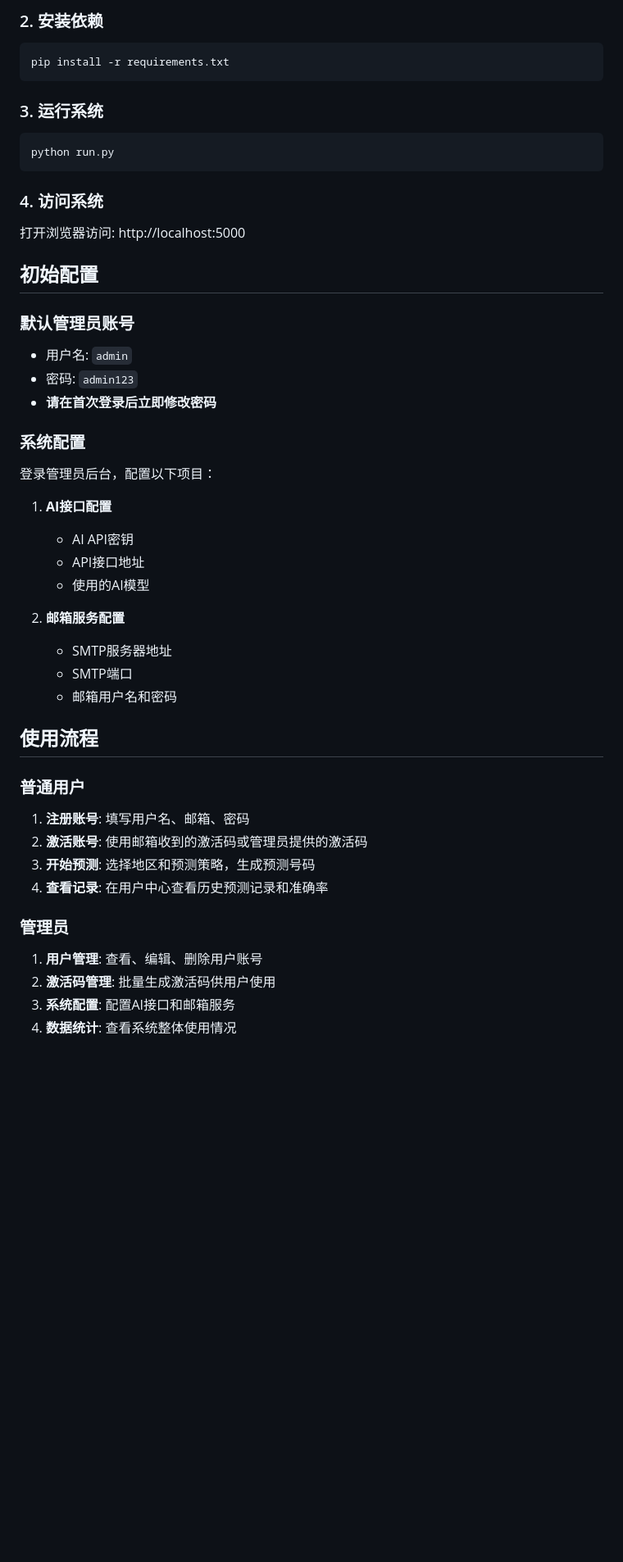
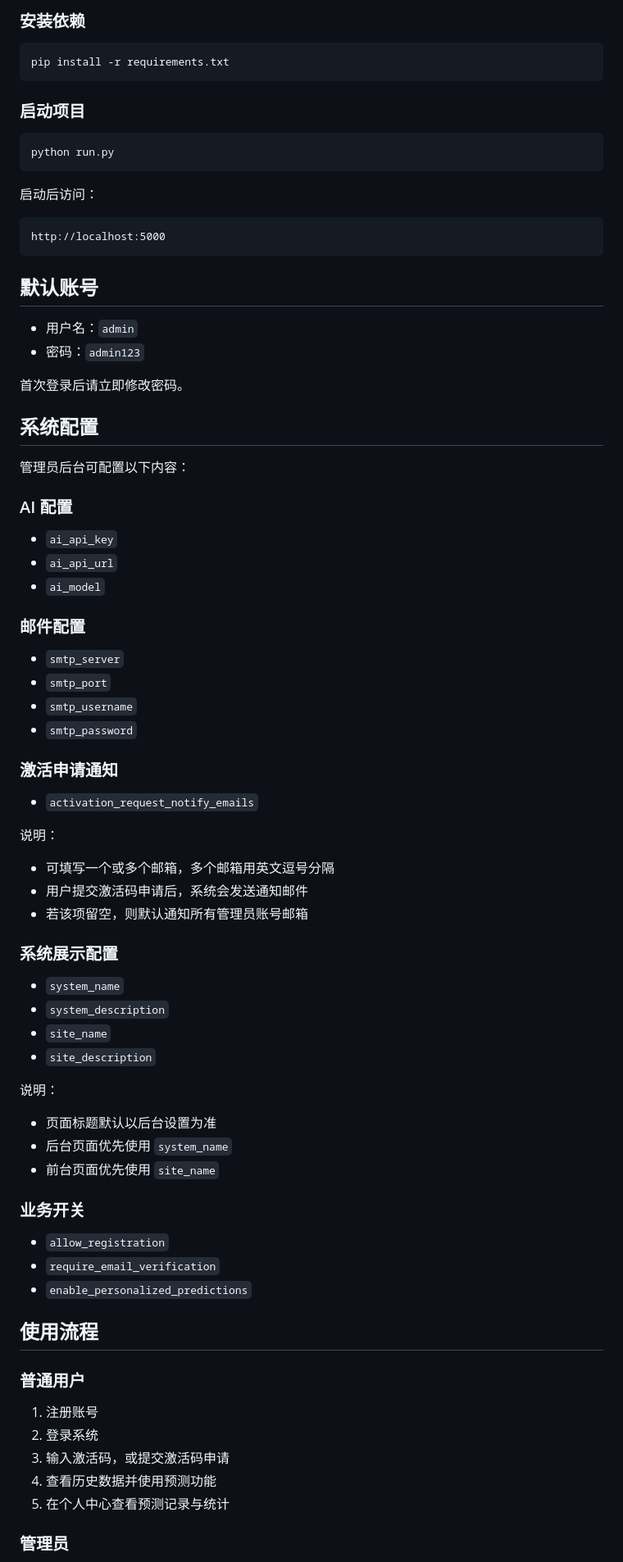
Before and after one commit to e5sub/mark-six, a Markdown page: README.md, the part around one of its changes. Shown at 82% size. Drawn GitHub-style; blank space fills up the shorter version.

````diff
--- a/README.md
+++ b/README.md
@@ -65,48 +73,84 @@
 
-### 2. 安装依赖
+### 安装依赖
+
 ```bash
 pip install -r requirements.txt
 ```
 
-### 3. 运行系统
+### 启动项目
+
 ```bash
 python run.py
 ```
 
-### 4. 访问系统
-打开浏览器访问: http://localhost:5000
+启动后访问：
 
-## 初始配置
+```text
+http://localhost:5000
+```
 
-### 默认管理员账号
-- 用户名: `admin`
-- 密码: `admin123`
-- **请在首次登录后立即修改密码**
+## 默认账号
 
-### 系统配置
-登录管理员后台，配置以下项目：
+- 用户名：`admin`
+- 密码：`admin123`
 
-1. **AI接口配置**
-   - AI API密钥
-   - API接口地址
-   - 使用的AI模型
+首次登录后请立即修改密码。
 
-2. **邮箱服务配置**
-   - SMTP服务器地址
-   - SMTP端口
-   - 邮箱用户名和密码
+## 系统配置
+
+管理员后台可配置以下内容：
+
+### AI 配置
+
+- `ai_api_key`
+- `ai_api_url`
+- `ai_model`
+
+### 邮件配置
+
+- `smtp_server`
+- `smtp_port`
+- `smtp_username`
+- `smtp_password`
+
+### 激活申请通知
+
+- `activation_request_notify_emails`
+
+说明：
+
+- 可填写一个或多个邮箱，多个邮箱用英文逗号分隔
+- 用户提交激活码申请后，系统会发送通知邮件
+- 若该项留空，则默认通知所有管理员账号邮箱
+
+### 系统展示配置
+
+- `system_name`
+- `system_description`
+- `site_name`
+- `site_description`
+
+说明：
+
+- 页面标题默认以后台设置为准
+- 后台页面优先使用 `system_name`
+- 前台页面优先使用 `site_name`
+
+### 业务开关
+
+- `allow_registration`
+- `require_email_verification`
+- `enable_personalized_predictions`
 
 ## 使用流程
 
 ### 普通用户
-1. **注册账号**: 填写用户名、邮箱、密码
-2. **激活账号**: 使用邮箱收到的激活码或管理员提供的激活码
-3. **开始预测**: 选择地区和预测策略，生成预测号码
-4. **查看记录**: 在用户中心查看历史预测记录和准确率
+
+1. 注册账号
+2. 登录系统
+3. 输入激活码，或提交激活码申请
+4. 查看历史数据并使用预测功能
+5. 在个人中心查看预测记录与统计
 
 ### 管理员
-1. **用户管理**: 查看、编辑、删除用户账号
-2. **激活码管理**: 批量生成激活码供用户使用
-3. **系统配置**: 配置AI接口和邮箱服务
-4. **数据统计**: 查看系统整体使用情况
 
````
Also changed, not shown: other parts of README.md (+79 -86 lines).
